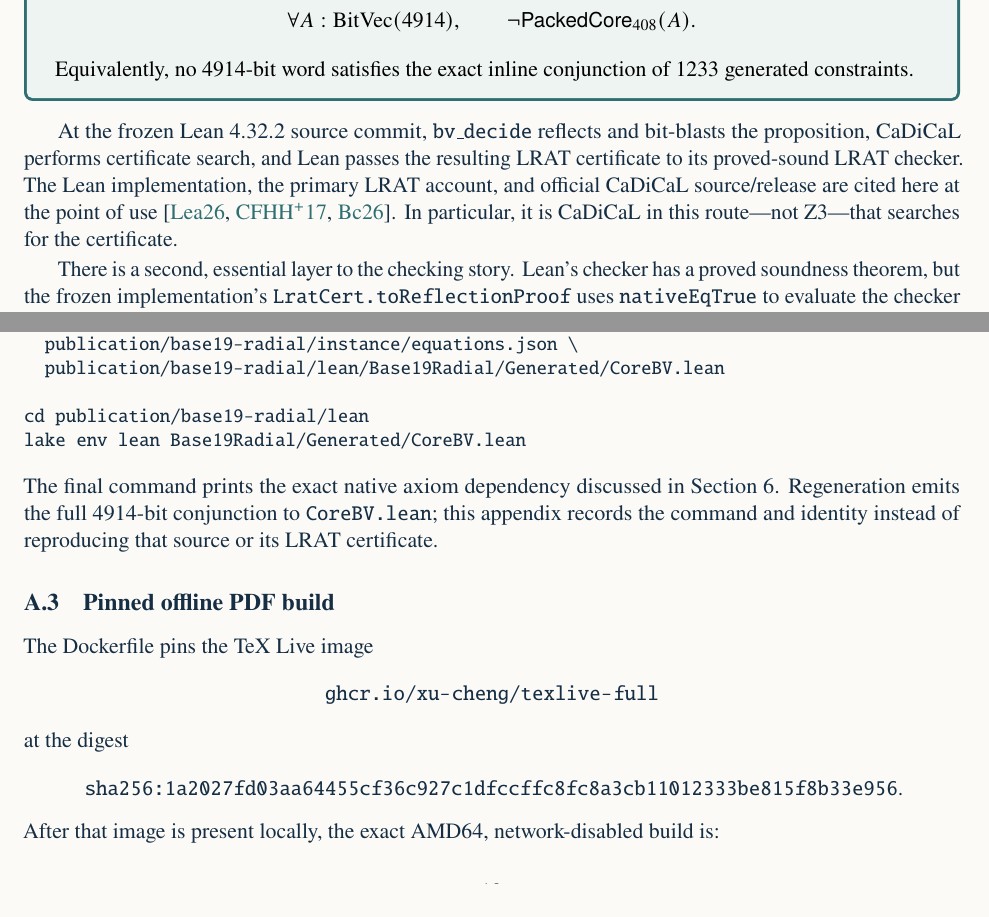
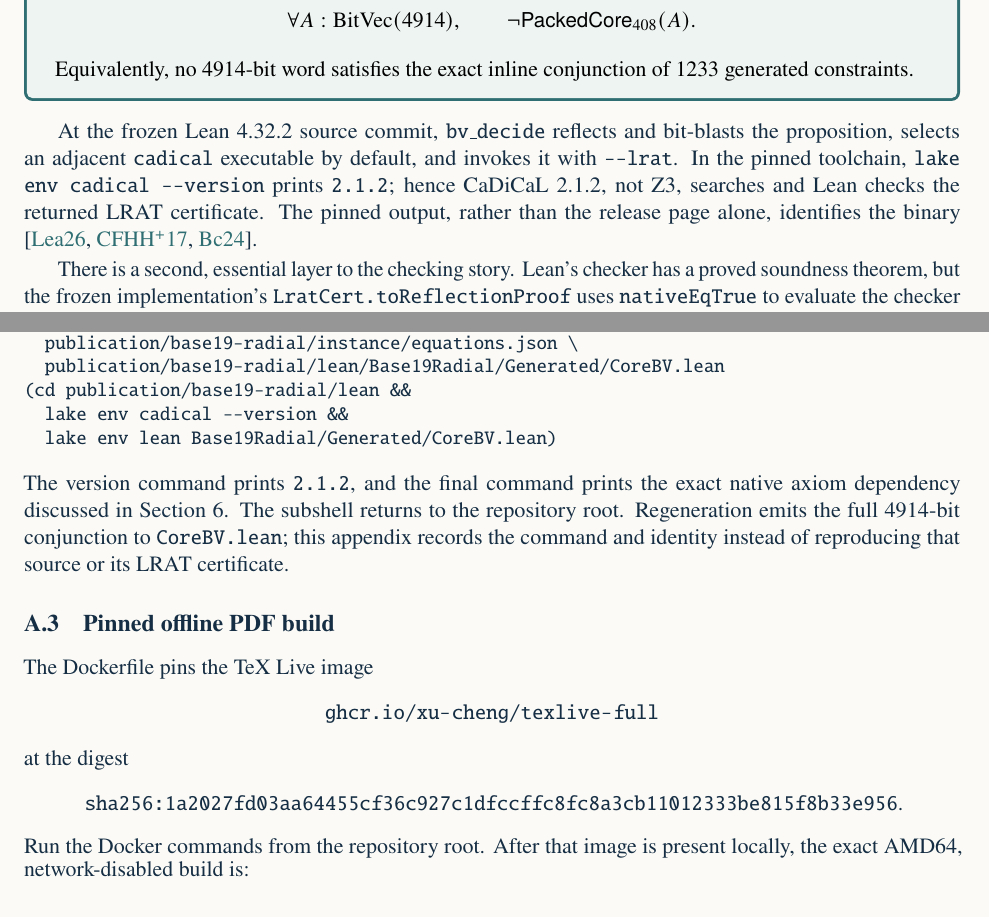
Before and after one commit to zhang8128/math-arena, a LaTeX paper (publication/base19-radial/preprint-v2/main.tex): two parts of pages 7 and 10 of 11, joined at a grey line, cut so that both start at the same text. The pictures show the PDF file publication/base19-radial/preprint-v2/main.pdf that the author committed with the source.

Commit message:
docs: correct CaDiCaL preprint provenance

```diff
--- a/publication/base19-radial/preprint-v2/main.tex
+++ b/publication/base19-radial/preprint-v2/main.tex
@@ -529,12 +529,12 @@ of \PackedConstraintCount{} generated constraints.
 \end{tcolorbox}
 
 At the frozen Lean 4.32.2 source commit, \texttt{bv\_decide} reflects and
-bit-blasts the proposition, CaDiCaL performs certificate search, and Lean
-passes the resulting LRAT certificate to its proved-sound LRAT checker.  The
-Lean implementation, the primary LRAT account, and official CaDiCaL
-source/release are cited here at the point of use
-\cite{leanBVDecide432,CruzFilipeEtAl2017,cadical301}.  In particular, it is
-CaDiCaL in this route---not Z3---that searches for the certificate.
+bit-blasts the proposition, selects an adjacent \texttt{cadical} executable by
+default, and invokes it with \texttt{--lrat}.  In the pinned toolchain,
+\texttt{lake env cadical --version} prints \texttt{2.1.2}; hence
+CaDiCaL~2.1.2, not Z3, searches and Lean checks the returned LRAT certificate.
+The pinned output, rather than the release page alone, identifies the binary
+\cite{leanBVDecide432,CruzFilipeEtAl2017,cadical212}.
 
 There is a second, essential layer to the checking story.  Lean's checker has
 a proved soundness theorem, but the frozen implementation's
@@ -690,8 +690,8 @@ certificate lineage, DRAT-trim checks and trims expressive clausal proofs
 small efficient certified checker \cite{CruzFilipeEtAl2017}; and FRAT lets a
 solver communicate additional information to a later elaborator
 \cite{BaekCarneiroHeule2022}.  The achieved packed route is specifically
-CaDiCaL certificate search followed by Lean's LRAT checker, not a claim that
-this artifact emits every one of those formats \cite{cadical301}.
+CaDiCaL~2.1.2 certificate search followed by Lean's LRAT checker, not a claim
+that this artifact emits every one of those formats \cite{cadical212}.
 
 Lean combines an interactive theorem prover with an extensible functional
 programming language \cite{deMouraUllrich2021}.  At the frozen Lean~4.32.2
@@ -762,18 +762,18 @@ uv run --frozen python \
   publication/base19-radial/scripts/render_preprint_v2_data.py \
   --artifact-dir publication/base19-radial \
   --output publication/base19-radial/preprint-v2/generated-results.tex
-
 uv run --frozen python \
   publication/base19-radial/scripts/render_lean_bv_core.py \
   publication/base19-radial/instance/equations.json \
   publication/base19-radial/lean/Base19Radial/Generated/CoreBV.lean
-
-cd publication/base19-radial/lean
-lake env lean Base19Radial/Generated/CoreBV.lean
+(cd publication/base19-radial/lean &&
+  lake env cadical --version &&
+  lake env lean Base19Radial/Generated/CoreBV.lean)
 \end{verbatim}
 }
-The final command prints the exact native axiom dependency discussed in
-\cref{sec:lean-lrat}.  Regeneration emits the full \PackedWidth-bit
+The version command prints \texttt{2.1.2}, and the final command prints the
+exact native axiom dependency discussed in \cref{sec:lean-lrat}.  The
+subshell returns to the repository root.  Regeneration emits the full \PackedWidth-bit
 conjunction to \texttt{CoreBV.lean}; this appendix records the command and
 identity instead of reproducing that source or its LRAT certificate.
 
@@ -787,8 +787,8 @@ at the digest
 \begin{center}
   \nolinkurl{sha256:1a2027fd03aa64455cf36c927c1dfccffc8fc8a3cb11012333be815f8b33e956}.
 \end{center}
-After that image is present locally, the exact AMD64, network-disabled build
-is:
+Run the Docker commands from the repository root.  After that image is present
+locally, the exact AMD64, network-disabled build is:
 {\small
 \begin{verbatim}
 docker build --platform linux/amd64 --network none \
```
Also changed, not shown: publication/base19-radial/preprint-v2/citation-matrix.md (+10 -8 lines), publication/base19-radial/preprint-v2/references.bib (+5 -5 lines), publication/base19-radial/preprint-v2/README.md, publication/base19-radial/preprint-v2/main.pdf, publication/base19-radial/preprint-v2/main.tex (4 more changed lines), 1 other file.
